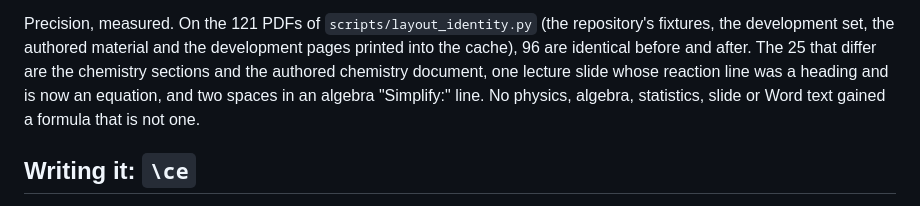
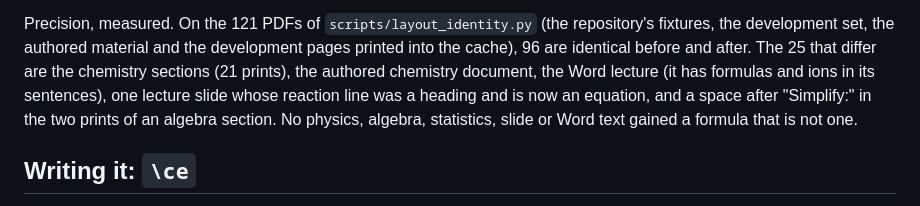
Before and after one commit to harishm17/readablestem, a Markdown page: docs/chemistry.md, the part around the change. Rendered like a GitHub page.

```diff
--- a/docs/chemistry.md
+++ b/docs/chemistry.md
@@ -64,9 +64,10 @@ text and on display lines"); in short:
 
 Precision, measured. On the 121 PDFs of `scripts/layout_identity.py` (the repository's fixtures,
 the development set, the authored material and the development pages printed into the cache),
-96 are identical before and after. The 25 that differ are the chemistry sections and the
-authored chemistry document, one lecture slide whose reaction line was a heading and is now an
-equation, and two spaces in an algebra "Simplify:" line. No physics, algebra, statistics, slide or
+96 are identical before and after. The 25 that differ are the chemistry sections (21 prints), the
+authored chemistry document, the Word lecture (it has formulas and ions in its sentences), one
+lecture slide whose reaction line was a heading and is now an equation, and a space after
+"Simplify:" in the two prints of an algebra section. No physics, algebra, statistics, slide or
 Word text gained a formula that is not one.
 
 ## Writing it: `\ce`
```
Also changed, not shown: docs/layout.md (+4 -3 lines).
